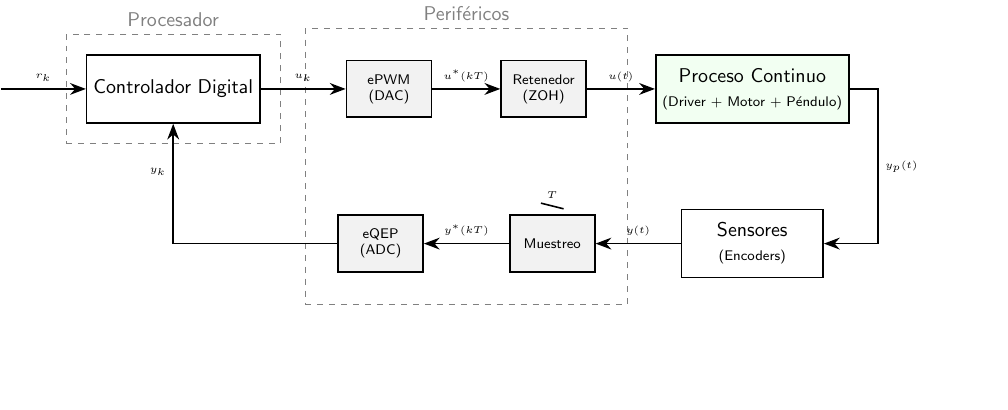
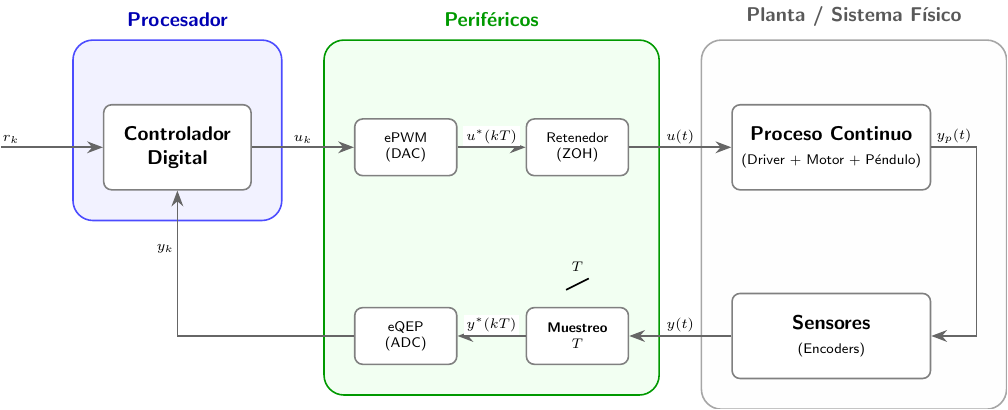
Before and after one commit to MPV247/TFG_Control_MiguelPorcar, a LaTeX figure (memoria/Pictures/figuras/arquitectura_control_sistema_real.tex): the whole page, the shorter picture padded with empty space. Compiled offline with pdfLaTeX.

Commit message:
Figura arquitectura sistema real hecha.

```diff
--- a/memoria/Pictures/figuras/arquitectura_control_sistema_real.tex
+++ b/memoria/Pictures/figuras/arquitectura_control_sistema_real.tex
@@ -4,58 +4,70 @@
 \begin{document}
 
 	\begin{tikzpicture}[
-		node distance=1cm and 1.5cm,
-		% Estilos
-		bloque/.style={draw, thick, rectangle, minimum height=1.2cm, minimum width=2cm, align=center, font=\sffamily},
-		periferico/.style={draw, thick, rectangle, minimum height=1cm, minimum width=1.5cm, align=center, font=\scriptsize\sffamily, fill=gray!10},
-		planta/.style={draw, thick, rectangle, minimum height=1.2cm, minimum width=2.5cm, align=center, font=\sffamily, fill=green!5},
-		flecha/.style={-{Stealth[scale=1.2]}, thick},
-		etiqueta/.style={font=\tiny\sffamily}
+		node distance=1.2cm and 1.8cm,
+		% Estilos base
+		bloque/.style={draw=black!50, fill=white, thick, rectangle, rounded corners, minimum height=1.5cm, minimum width=2.6cm, align=center, font=\sffamily},
+		periferico/.style={draw=black!50, fill=white, thick, rectangle, rounded corners, minimum height=1cm, minimum width=1.8cm, align=center, font=\scriptsize\sffamily},
+		planta/.style={draw=black!50, fill=white, thick, rectangle, rounded corners, minimum height=1.5cm, minimum width=3.5cm, align=center, font=\sffamily},
+		env_box/.style={draw, thick, rounded corners=10pt, inner sep=15pt, fill opacity=0.05},
+		flecha/.style={-{Stealth[scale=1.2]}, thick, draw=gray!80!black},
+		etiqueta/.style={align=center, font=\scriptsize\sffamily, fill=white, inner sep=1.5pt}
 		]
 
-		% --- PROCESADOR (Controlador Digital) ---
-		\node[bloque] (control) {Controlador Digital};
-		\draw[flecha] ([xshift=-1.5cm]control.west) -- node[etiqueta, above] {$r_k$} (control.west);
+		% --- BLOQUES DEL PROCESADOR ---
+		\node[bloque] (control) {\textbf{Controlador}\\\textbf{Digital}};
 
-		% --- PERIFÉRICOS DE SALIDA (Digital to Analog / PWM) ---
-		\node[periferico, right=of control] (pwm) {ePWM \\ (DAC)};
+		% r_k: Flecha de entrada
+		\draw[flecha] ([xshift=-1.8cm]control.west) -- node[etiqueta, above, pos=0.1, fill=none] {$r_k$} (control.west);
+
+		% --- PERIFÉRICOS ---
+		% Forzamos 1.8cm de separación para que la brecha entre cajas sea idéntica
+		\node[periferico, right=1.8cm of control] (pwm) {ePWM \\ (DAC)};
 		\node[periferico, right=1.2cm of pwm] (retenedor) {Retenedor \\ (ZOH)};
 
-		% --- PROCESO CONTINUO (Planta y Driver) ---
-		\node[planta, right=1.2cm of retenedor] (proceso) {Proceso Continuo \\ \scriptsize (Driver + Motor + Péndulo)};
+		% --- SISTEMA FÍSICO ---
+		% Forzamos 1.8cm de separación igual que antes
+		\node[planta, right=1.8cm of retenedor] (proceso) {\textbf{Proceso Continuo} \\ \scriptsize (Driver + Motor + Péndulo)};
+		\node[bloque, below=1.8cm of proceso, minimum width=3.5cm] (sensor) {\textbf{Sensores} \\ \scriptsize (Encoders)};
 
-		% --- SENSOR Y FEEDBACK ---
-		\node[bloque, below=1.5cm of proceso, minimum width=2.5cm] (sensor) {Sensores \\ \scriptsize (Encoders)};
-
-		% --- PERIFÉRICOS DE ENTRADA (Sampling / eQEP) ---
-		\node[periferico, left=of sensor] (muestreo) {Muestreo};
-		\node[periferico, left=of muestreo] (eqep) {eQEP \\ (ADC)};
+		% --- PERIFÉRICOS ENTRADA ---
+		% Mantenemos la cuadrícula alineando a 1.8cm del sensor
+		\node[periferico, left=1.8cm of sensor] (muestreo) {\textbf{Muestreo} \\ $T$};
+		\node[periferico, left=1.2cm of muestreo] (eqep) {eQEP \\ (ADC)};
 
 		% --- CONEXIONES ---
-
-		% Camino de ida
 		\draw[flecha] (control.east) -- node[etiqueta, above] {$u_k$} (pwm.west);
 		\draw[flecha] (pwm.east) -- node[etiqueta, above] {$u^*(kT)$} (retenedor.west);
-		\draw[flecha] (retenedor.east) -- node[etiqueta, above] {$u(t)$} (proceso.west);
+		\draw[flecha] (retenedor.east) -- node[etiqueta, above, pos=0.5] {$u(t)$} (proceso.west);
 
-		% Camino de vuelta
-		\draw[flecha] (proceso.east) -- ++(0.5,0) |- node[etiqueta, pos=0.25, right] {$y_p(t)$} (sensor.east);
-		\draw[flecha] (sensor.west) -- node[etiqueta, above] {$y(t)$} (muestreo.east);
+		% y_p(t): Creamos un punto de giro y trazamos la flecha
+		\coordinate (giro_yp) at ($(proceso.east) + (0.8,0)$);
+		\draw[flecha] (proceso.east) -- (giro_yp) node[etiqueta, above, pos=0.5, fill=none] {$y_p(t)$} |- (sensor.east);
+
+		\draw[flecha] (sensor.west) -- node[etiqueta, above, pos=0.5] {$y(t)$} (muestreo.east);
 		\draw[flecha] (muestreo.west) -- node[etiqueta, above] {$y^*(kT)$} (eqep.east);
-		\draw[flecha] (eqep.west) -| node[etiqueta, pos=0.8, left] {$y_k$} (control.south);
+		\draw[flecha] (eqep.west) -| node[etiqueta, pos=0.8, left, fill=none] {$y_k$} (control.south);
 
-		% --- CAJAS DE AGRUPACIÓN ---
+		% --- CAPAS DE FONDO ---
 		\begin{scope}[on background layer]
-			% Caja Procesador
-			\node[draw, dashed, gray, fit=(control), inner sep=10pt, label={[gray, font=\sffamily]above:Procesador}] (caja_proc) {};
+			\coordinate (alt_top) at ($(control.north)+(0,0.6)$);
 
-			% Caja Periféricos
-			\node[draw, dashed, gray, fit=(pwm) (retenedor) (muestreo) (eqep), inner sep=16pt, label={[gray, font=\sffamily]above:Periféricos}] (caja_perif) {};
+			% Caja 1
+			\node[env_box, draw=blue!70, fill=blue, fit=(control) (alt_top)] (caja_proc) {};
+			\node[above=0.1cm of caja_proc.north, font=\sffamily\bfseries\color{blue!70!black}] {Procesador};
+
+			% Caja 2
+			\node[env_box, draw=green!60!black, fill=green, fit=(pwm) (retenedor) (muestreo) (eqep) (pwm |- alt_top)] (caja_perif) {};
+			\node[above=0.1cm of caja_perif.north, font=\sffamily\bfseries\color{green!60!black}] {Periféricos};
+
+			% Caja 3: Añadimos (giro_yp) al comando fit para que la caja envuelva la flecha entera
+			\node[env_box, draw=gray!70, fill=gray!20, fit=(proceso) (sensor) (proceso |- alt_top) (giro_yp)] (caja_planta) {};
+			\node[above=0.1cm of caja_planta.north, font=\sffamily\bfseries\color{gray!70!black}] {Planta / Sistema Físico};
 		\end{scope}
 
-		% Dibujo del interruptor en el muestreo
-		\draw[thick] ([xshift=-0.2cm, yshift=0.2cm]muestreo.north) -- ([xshift=0.2cm, yshift=0.1cm]muestreo.north);
-		\node[etiqueta] at ([yshift=0.35cm]muestreo.north) {$T$};
+		% Dibujo del interruptor
+		\draw[thick] ([xshift=-0.2cm, yshift=0.3cm]muestreo.north) -- ([xshift=0.2cm, yshift=0.5cm]muestreo.north);
+		\node[etiqueta, fill=none] at ([yshift=0.7cm]muestreo.north) {$T$};
 
 	\end{tikzpicture}
 
```
Also changed, not shown: memoria/main.pdf.
